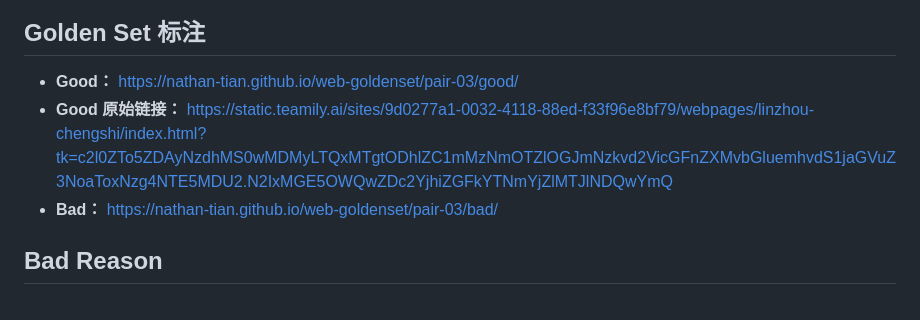
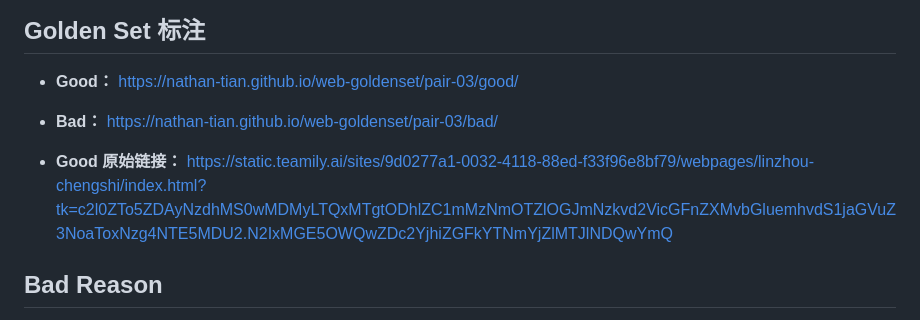
Before and after one commit to Nathan-Tian/web-goldenset, a Markdown page: pair-03/readme.md, the part around the change. GitHub-like rendering.

```diff
--- a/pair-03/readme.md
+++ b/pair-03/readme.md
@@ -66,8 +66,9 @@
 ## Golden Set 标注
 
 - **Good：** https://nathan-tian.github.io/web-goldenset/pair-03/good/
+- **Bad：** https://nathan-tian.github.io/web-goldenset/pair-03/bad/
+
 - **Good 原始链接：** https://static.teamily.ai/sites/9d0277a1-0032-4118-88ed-f33f96e8bf79/webpages/linzhou-chengshi/index.html?tk=c2l0ZTo5ZDAyNzdhMS0wMDMyLTQxMTgtODhlZC1mMzNmOTZlOGJmNzkvd2VicGFnZXMvbGluemhvdS1jaGVuZ3NoaToxNzg4NTE5MDU2.N2IxMGE5OWQwZDc2YjhiZGFkYTNmYjZlMTJlNDQwYmQ
-- **Bad：** https://nathan-tian.github.io/web-goldenset/pair-03/bad/
 
 ## Bad Reason
 
```
